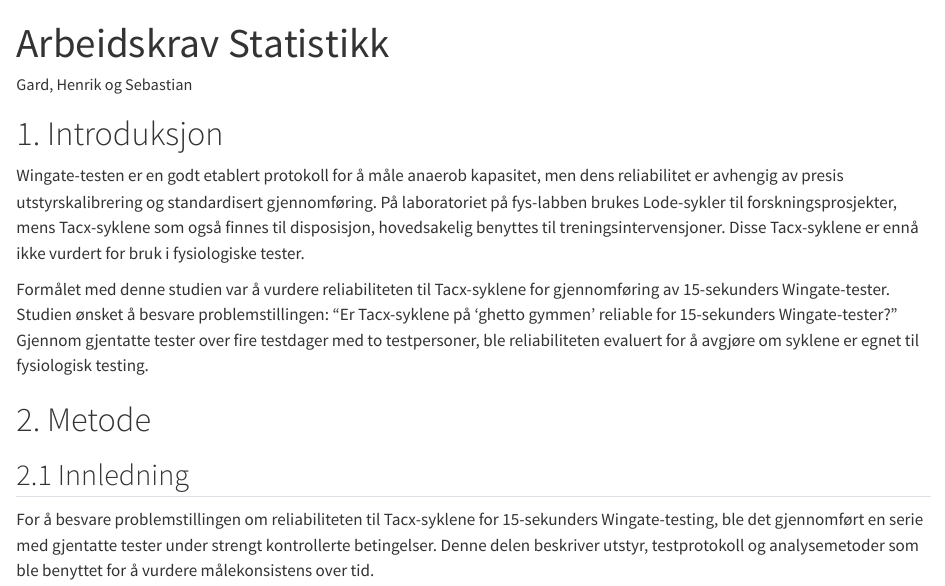
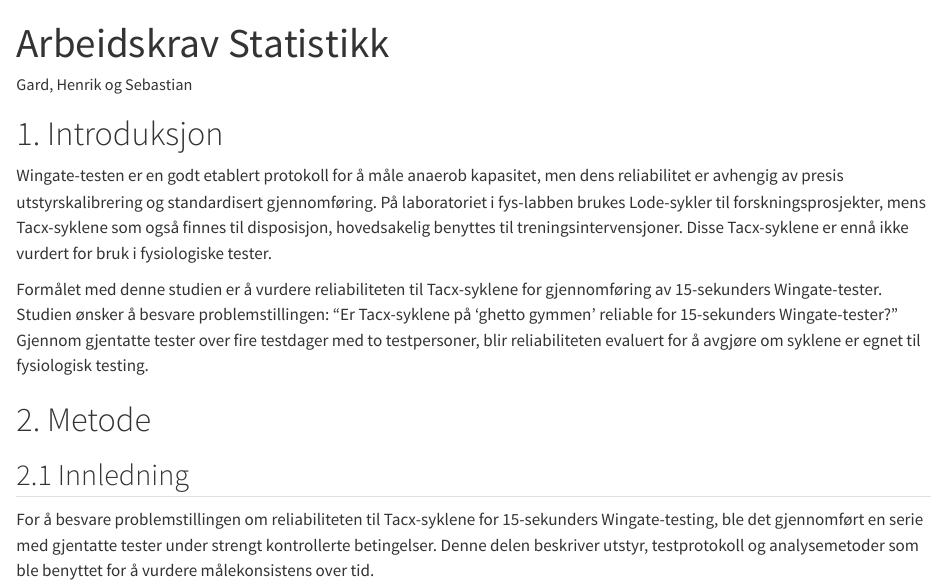
Before and after one commit to HenrikPicton/Arbeidskrav, a Quarto document (Quarto_directory/Arbeidskrav.qmd): the page in a window 1100 px wide, from its top. Rendered offline with R 4.5, knitr and Pandoc in place of Quarto, with nearby package versions; some code elsewhere in the file could not run offline.

Commit message:
Små rettelser i introduksjon plus overskrift

```diff
--- a/Quarto_directory/Arbeidskrav.qmd
+++ b/Quarto_directory/Arbeidskrav.qmd
@@ -9,9 +9,9 @@ csl: vancouver.csl
 
 # 1. Introduksjon
 
-Wingate-testen er en godt etablert protokoll for å måle anaerob kapasitet, men dens reliabilitet er avhengig av presis utstyrskalibrering og standardisert gjennomføring. På laboratoriet på fys-labben brukes Lode-sykler til forskningsprosjekter, mens Tacx-syklene som også finnes til disposisjon, hovedsakelig benyttes til treningsintervensjoner. Disse Tacx-syklene er ennå ikke vurdert for bruk i fysiologiske tester.
+Wingate-testen er en godt etablert protokoll for å måle anaerob kapasitet, men dens reliabilitet er avhengig av presis utstyrskalibrering og standardisert gjennomføring. På laboratoriet i fys-labben brukes Lode-sykler til forskningsprosjekter, mens Tacx-syklene som også finnes til disposisjon, hovedsakelig benyttes til treningsintervensjoner. Disse Tacx-syklene er ennå ikke vurdert for bruk i fysiologiske tester.
 
-Formålet med denne studien var å vurdere reliabiliteten til Tacx-syklene for gjennomføring av 15-sekunders Wingate-tester. Studien ønsket å besvare problemstillingen: "Er Tacx-syklene på 'ghetto gymmen' reliable for 15-sekunders Wingate-tester?" Gjennom gjentatte tester over fire testdager med to testpersoner, ble reliabiliteten evaluert for å avgjøre om syklene er egnet til fysiologisk testing.
+Formålet med denne studien er å vurdere reliabiliteten til Tacx-syklene for gjennomføring av 15-sekunders Wingate-tester. Studien ønsker å besvare problemstillingen: "Er Tacx-syklene på 'ghetto gymmen' reliable for 15-sekunders Wingate-tester?" Gjennom gjentatte tester over fire testdager med to testpersoner, blir reliabiliteten evaluert for å avgjøre om syklene er egnet til fysiologisk testing.
 
 # 2. Metode
 
```
Also changed, not shown: Quarto_directory/Arbeidskrav.qmd (2 more changed lines).
